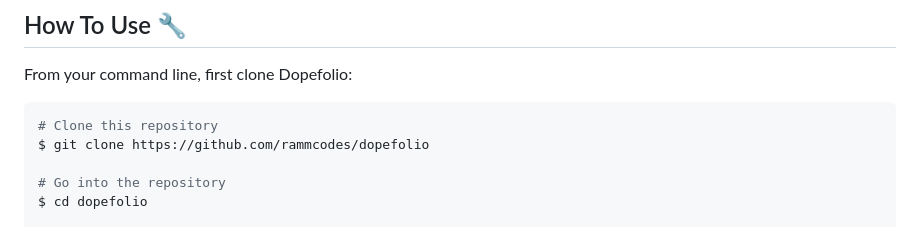
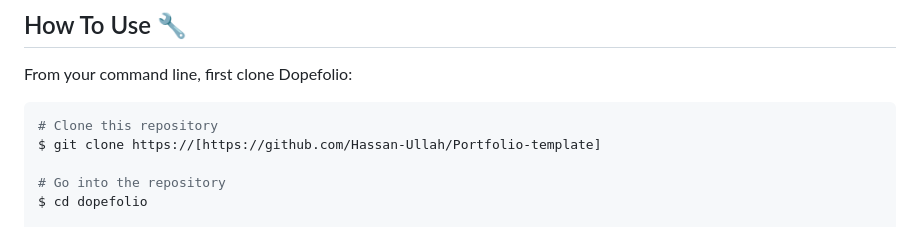
Before and after one commit to Hassan-Ullah/Portfolio-template, a Markdown page: README.md, the part around the change. Drawn GitHub-style.

````diff
--- a/README.md
+++ b/README.md
@@ -93,7 +93,7 @@ From your command line, first clone Dopefolio:
 
 ```bash
 # Clone this repository
-$ git clone https://github.com/rammcodes/dopefolio
+$ git clone https://[https://github.com/Hassan-Ullah/Portfolio-template]
 
 # Go into the repository
 $ cd dopefolio
````
